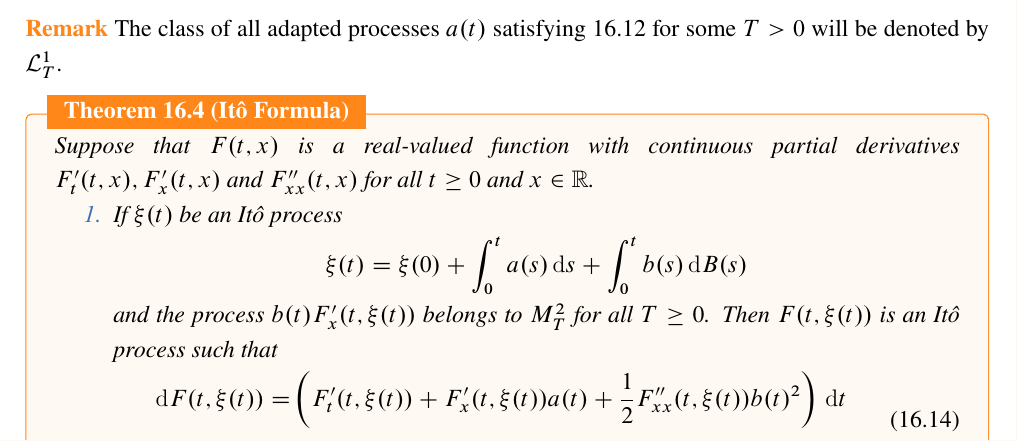
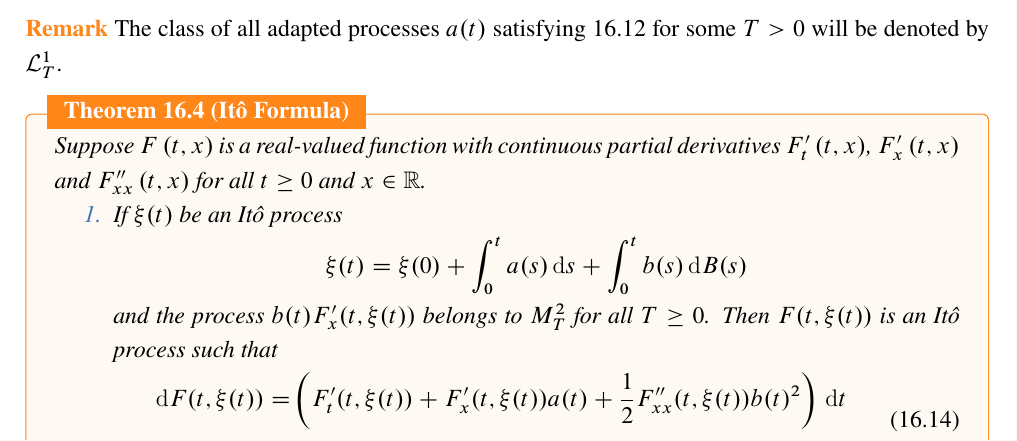
Before and after one commit to signorinoy/probe, a LaTeX thesis (index.tex, which reads stochastic-process/brownian-motion.tex): part of page 58 of 112, cut so that both start at the same text. The pictures show the PDF file index.pdf that the author committed with the source.

Commit message:
:zap: update stochastic-process/brownian-motion

```diff
--- a/stochastic-process/brownian-motion.tex
+++ b/stochastic-process/brownian-motion.tex
@@ -262,8 +262,7 @@ be the corresponding increments of the Brownian motion $B(t)$.
 \end{remark}
 
 \begin{theorem}[It\^o Formula]
-    Suppose that $F(t,x)$ is a real-valued function with continuous partial derivatives $F_{t}^{\prime}(t,x),F_{x}^{\prime}(t,x)$ and $F_{xx}^{\prime\prime}(t,x)$ for all $t\geq 0$ and $x\in\mathbb{R}$.
-
+    Suppose $F\left(t,x\right)$ is a real-valued function with continuous partial derivatives $F_{t}^{\prime}\left(t,x\right)$, $F_{x}^{\prime}\left(t,x\right)$ and $F_{xx}^{\prime\prime}\left(t,x\right)$ for all $t\geq 0$ and $x\in\mathbb{R}$.
     \begin{enumerate}
         \item If $\xi(t)$ be an It\^o process
               \begin{equation*}
```
Also changed, not shown: index.pdf.
